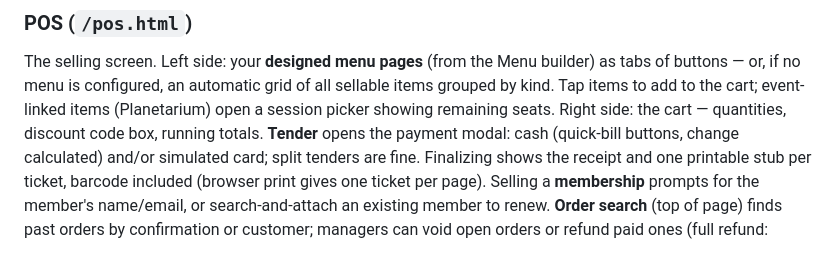
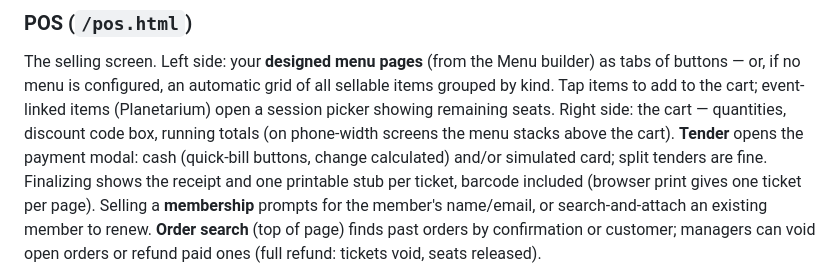
Before and after one commit to lmansf/owl-park-pos, a Markdown page: docs/user-guide.md, the part around the change. GitHub-like rendering.

Commit message:
no-mistakes(document): note POS phone-width stacking in user guide

```diff
--- a/docs/user-guide.md
+++ b/docs/user-guide.md
@@ -31,7 +31,7 @@ The selling screen. Left side: your **designed menu pages** (from the Menu build
 tabs of buttons — or, if no menu is configured, an automatic grid of all sellable items
 grouped by kind. Tap items to add to the cart; event-linked items (Planetarium) open a
 session picker showing remaining seats. Right side: the cart — quantities, discount code
-box, running totals. **Tender** opens the payment modal: cash (quick-bill buttons, change
+box, running totals (on phone-width screens the menu stacks above the cart). **Tender** opens the payment modal: cash (quick-bill buttons, change
 calculated) and/or simulated card; split tenders are fine. Finalizing shows the receipt
 and one printable stub per ticket, barcode included (browser print gives one ticket per
 page). Selling a **membership** prompts for the member's name/email, or search-and-attach
```
